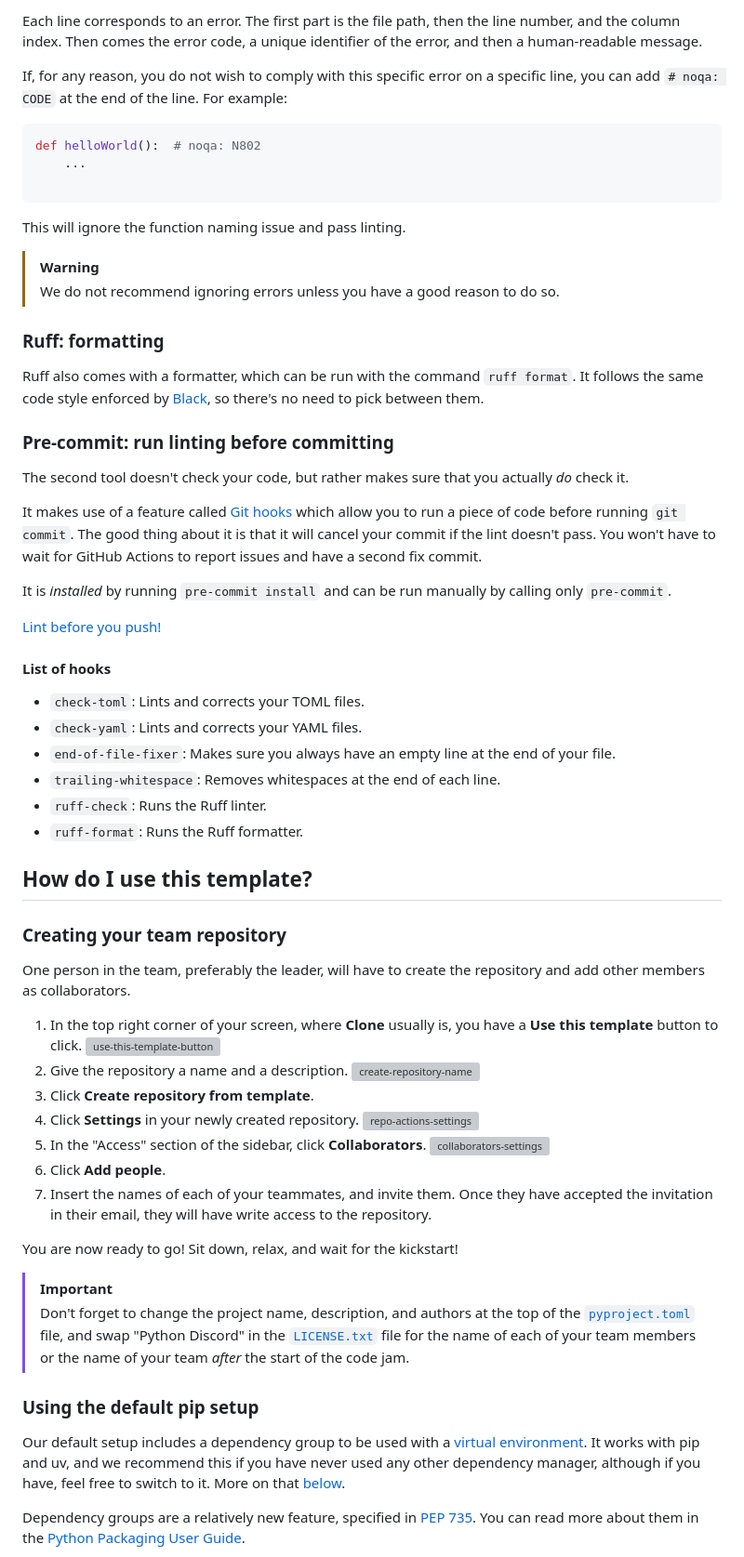
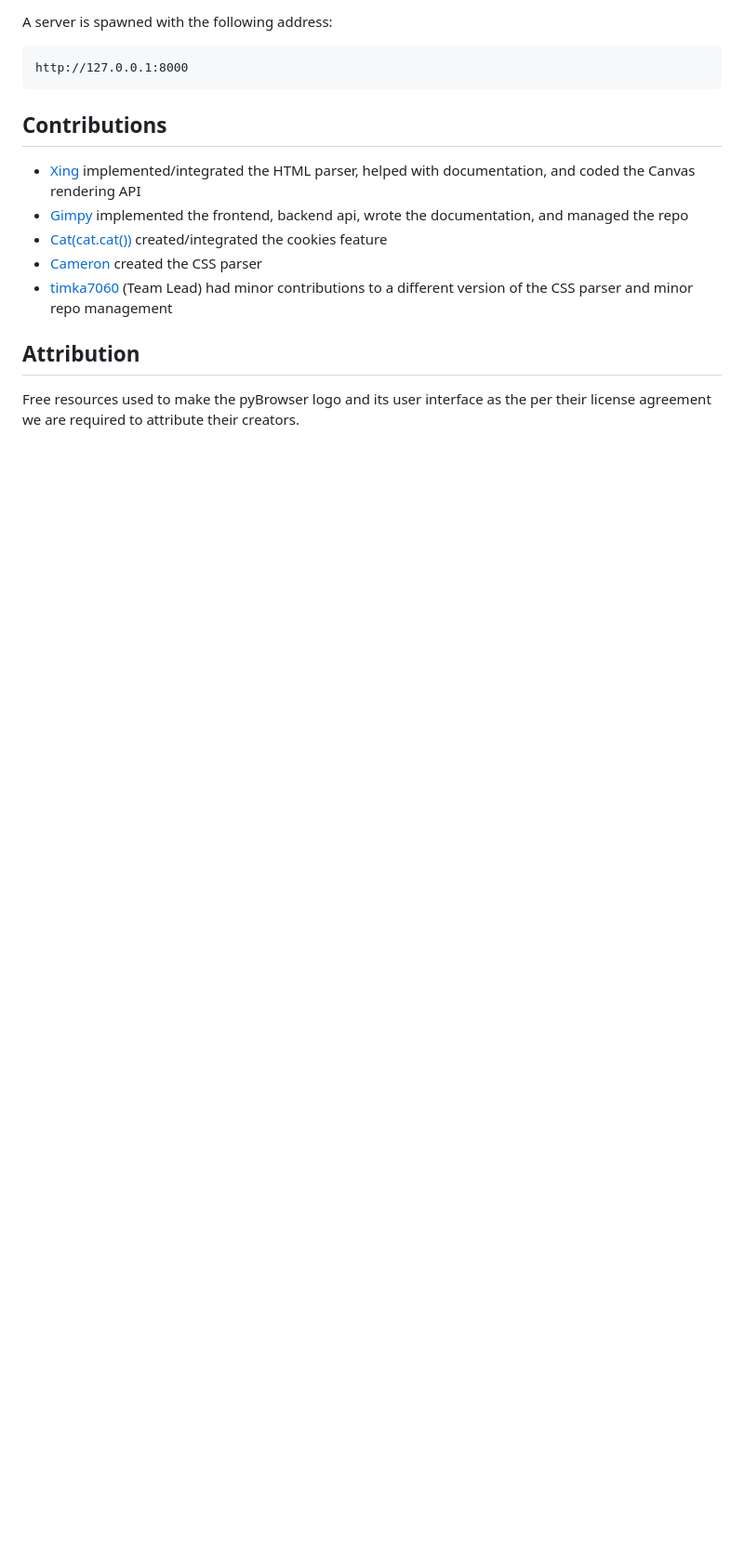
Before and after one commit to poti1/code-jam-2025, a Markdown page: README.md, the part around the change printed below. Shown: that part at 93% size. Rendered like a GitHub page; blank space fills up the shorter version; grey boxes are pictures that could not be loaded.

````diff
--- a/README.md
+++ b/README.md
@@ -43,76 +61,20 @@ Found 5 errors.
 ```
 
-Each line corresponds to an error. The first part is the file path, then the line number, and the column index.
-Then comes the error code, a unique identifier of the error, and then a human-readable message.
-
-If, for any reason, you do not wish to comply with this specific error on a specific line, you can add `# noqa: CODE` at the end of the line.
-For example:
-
-```python
-def helloWorld():  # noqa: N802
-    ...
-
+A server is spawned with the following address:
+```
+http://127.0.0.1:8000
 ```
 
-This will ignore the function naming issue and pass linting.
 
-> [!WARNING]
-> We do not recommend ignoring errors unless you have a good reason to do so.
 
-### Ruff: formatting
+## Contributions
+- <a href="https://github.com/xing216">Xing</a> implemented/integrated the HTML parser, helped with documentation, and coded the Canvas rendering API
+- <a href="https://github.com/Gimpy3887">Gimpy</a> implemented the frontend, backend api, wrote the documentation, and managed the repo
+- <a href="https://github.com/bast0006">Cat(cat.cat())</a> created/integrated the cookies feature
+- <a href="https://github.com/cameronabel">Cameron</a> created the CSS parser
+- <a href="https://github.com/poti1">timka7060</a> (Team Lead) had minor contributions to a different version of the CSS parser and minor repo management
 
-Ruff also comes with a formatter, which can be run with the command `ruff format`.
-It follows the same code style enforced by [Black](https://black.readthedocs.io/en/stable/index.html), so there's no need to pick between them.
 
-### Pre-commit: run linting before committing
+## Attribution
+Free resources used to make the pyBrowser logo and its user interface as the per their license agreement we are required to attribute their creators.
 
-The second tool doesn't check your code, but rather makes sure that you actually *do* check it.
-
-It makes use of a feature called [Git hooks](https://git-scm.com/book/en/v2/Customizing-Git-Git-Hooks) which allow you to run a piece of code before running `git commit`.
-The good thing about it is that it will cancel your commit if the lint doesn't pass. You won't have to wait for GitHub Actions to report issues and have a second fix commit.
-
-It is *installed* by running `pre-commit install` and can be run manually by calling only `pre-commit`.
-
-[Lint before you push!](https://soundcloud.com/lemonsaurusrex/lint-before-you-push)
-
-#### List of hooks
-
-- `check-toml`: Lints and corrects your TOML files.
-- `check-yaml`: Lints and corrects your YAML files.
-- `end-of-file-fixer`: Makes sure you always have an empty line at the end of your file.
-- `trailing-whitespace`: Removes whitespaces at the end of each line.
-- `ruff-check`: Runs the Ruff linter.
-- `ruff-format`: Runs the Ruff formatter.
-
-## How do I use this template?
-
-### Creating your team repository
-
-One person in the team, preferably the leader, will have to create the repository and add other members as collaborators.
-
-1. In the top right corner of your screen, where **Clone** usually is, you have a **Use this template** button to click.
-   ![use-this-template-button](https://docs.github.com/assets/images/help/repository/use-this-template-button.png)
-2. Give the repository a name and a description.
-   ![create-repository-name](https://docs.github.com/assets/images/help/repository/create-repository-name.png)
-3. Click **Create repository from template**.
-4. Click **Settings** in your newly created repository.
-   ![repo-actions-settings](https://docs.github.com/assets/images/help/repository/repo-actions-settings.png)
-5. In the "Access" section of the sidebar, click **Collaborators**.
-   ![collaborators-settings](https://github.com/python-discord/code-jam-template/assets/63936253/c150110e-d1b5-4e4d-93e0-0a2cf1de352b)
-6. Click **Add people**.
-7. Insert the names of each of your teammates, and invite them. Once they have accepted the invitation in their email, they will have write access to the repository.
-
-You are now ready to go! Sit down, relax, and wait for the kickstart!
-
-> [!IMPORTANT]
-> Don't forget to change the project name, description, and authors at the top of the [`pyproject.toml`](pyproject.toml) file, and swap "Python Discord" in the [`LICENSE.txt`](LICENSE.txt) file for the name of each of your team members or the name of your team *after* the start of the code jam.
-
-### Using the default pip setup
-
-Our default setup includes a dependency group to be used with a [virtual environment](https://docs.python.org/3/library/venv.html).
-It works with pip and uv, and we recommend this if you have never used any other dependency manager, although if you have, feel free to switch to it.
-More on that [below](#how-do-i-adapt-this-template-to-my-project).
-
-Dependency groups are a relatively new feature, specified in [PEP 735](https://peps.python.org/pep-0735/).
-You can read more about them in the [Python Packaging User Guide](https://packaging.python.org/en/latest/specifications/dependency-groups/).
-
````
Also changed, not shown: other parts of README.md (+50 -97 lines), docs/assets/browser_history.gif (added), docs/assets/pybrowser_logo.png (added), docs/assets/reload_website.gif (added), docs/assets/search_address_bar.gif (added), docs/assets/visit_website.gif (added).
